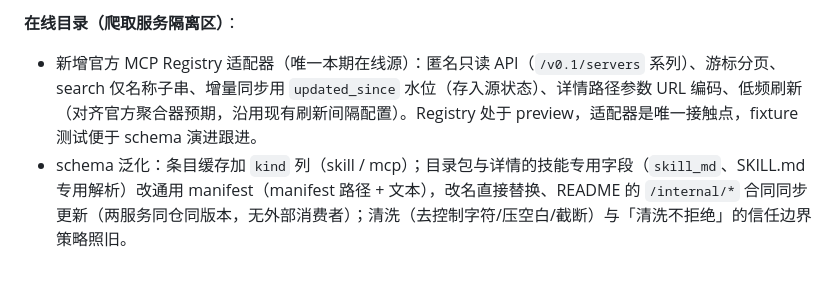
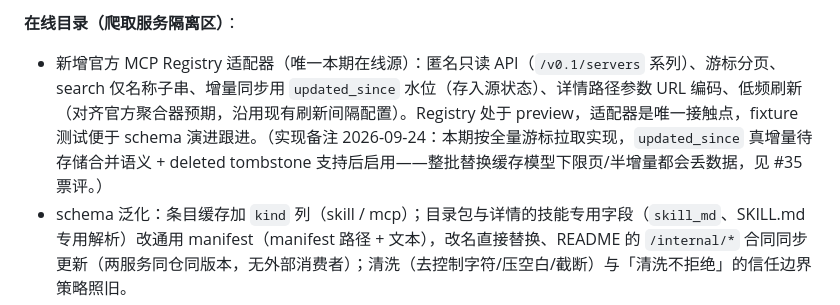
Before and after one commit to Kurilsang/multiAgent, a Markdown page: docs/specs/0003-mcp-market.md, the part around the change. GitHub-like rendering; blank space fills up the shorter version.

```diff
--- a/docs/specs/0003-mcp-market.md
+++ b/docs/specs/0003-mcp-market.md
@@ -93,7 +93,7 @@ MCP 生态已有大量现成的工具服务器（GitHub、文件系统、数据
 **信任模型**：一律单次确认卡（唯一人闸，与技能市场同构，不做多步审批）；本期不做免确认白名单、不做审计链路。徽标体系：Registry namespace 验证类型（GitHub/DNS/HTTP）→「官方源 · 发布者已验证」，title 提示「仅表示发布者身份经 Registry 验证，不代表代码经过安全审计」；`status=deprecated` 灰显 + 原因（statusMessage），`deleted` 不上架；既有审计徽标（AuditBadge）对 MCP 条目统一 unknown。
 
 **在线目录（爬取服务隔离区）**：
-- 新增官方 MCP Registry 适配器（唯一本期在线源）：匿名只读 API（`/v0.1/servers` 系列）、游标分页、search 仅名称子串、增量同步用 `updated_since` 水位（存入源状态）、详情路径参数 URL 编码、低频刷新（对齐官方聚合器预期，沿用现有刷新间隔配置）。Registry 处于 preview，适配器是唯一接触点，fixture 测试便于 schema 演进跟进。
+- 新增官方 MCP Registry 适配器（唯一本期在线源）：匿名只读 API（`/v0.1/servers` 系列）、游标分页、search 仅名称子串、增量同步用 `updated_since` 水位（存入源状态）、详情路径参数 URL 编码、低频刷新（对齐官方聚合器预期，沿用现有刷新间隔配置）。Registry 处于 preview，适配器是唯一接触点，fixture 测试便于 schema 演进跟进。（实现备注 2026-09-24：本期按全量游标拉取实现，`updated_since` 真增量待存储合并语义 + deleted tombstone 支持后启用——整批替换缓存模型下限页/半增量都会丢数据，见 #35 票评。）
 - schema 泛化：条目缓存加 `kind` 列（skill / mcp）；目录包与详情的技能专用字段（`skill_md`、SKILL.md 专用解析）改通用 manifest（manifest 路径 + 文本），改名直接替换、README 的 `/internal/*` 合同同步更新（两服务同仓同版本，无外部消费者）；清洗（去控制字符/压空白/截断）与「清洗不拒绝」的信任边界策略照旧。
 - 本期目录安装只装连接定义；`mcpb` 单文件包条目展示但标「暂不支持安装」（留安装坐标扩展点，后续需下载 + sha256 校验）。
 
```
Also changed, not shown: AGENTS.md (+2 -2 lines), CONTEXT.md (+1 -1 lines).
